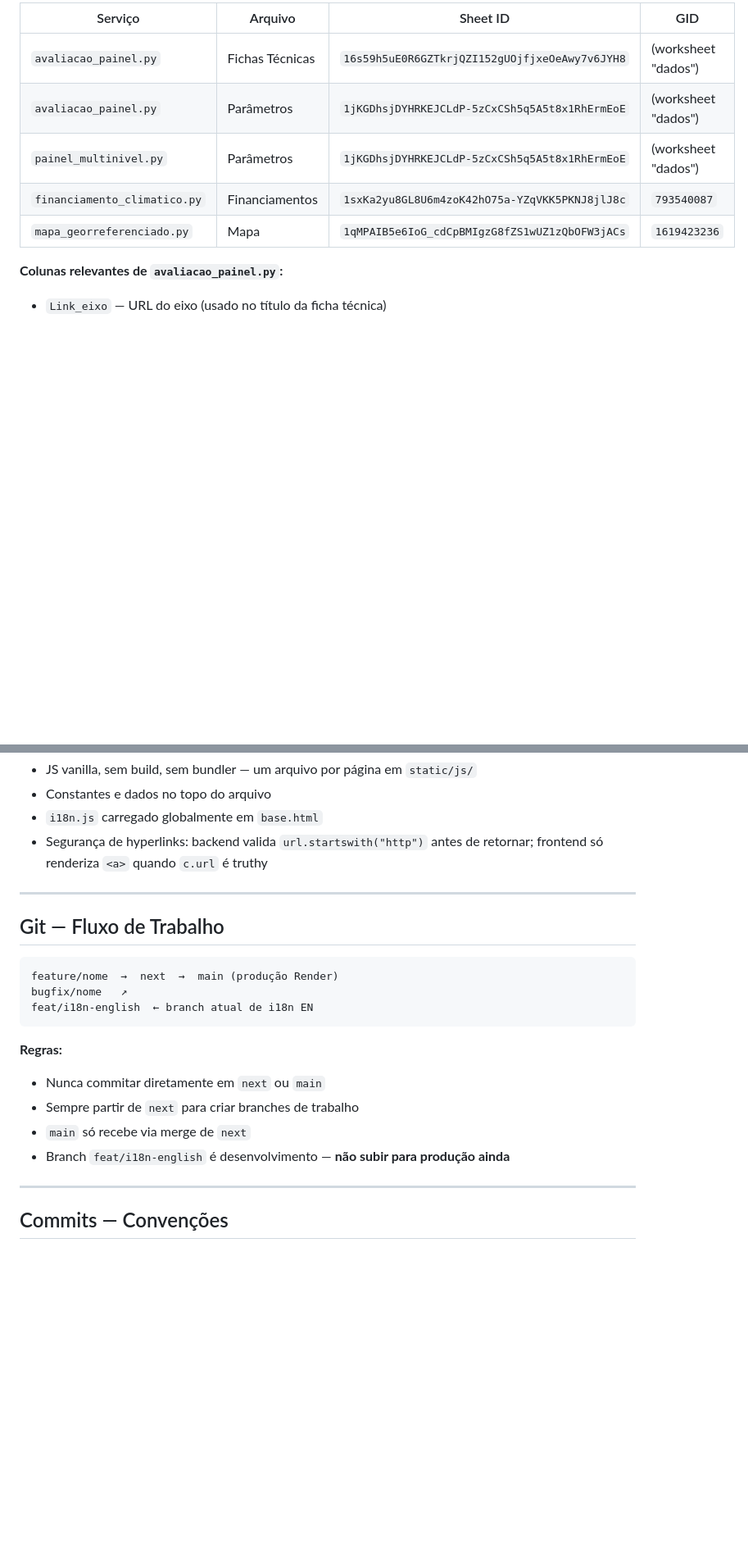
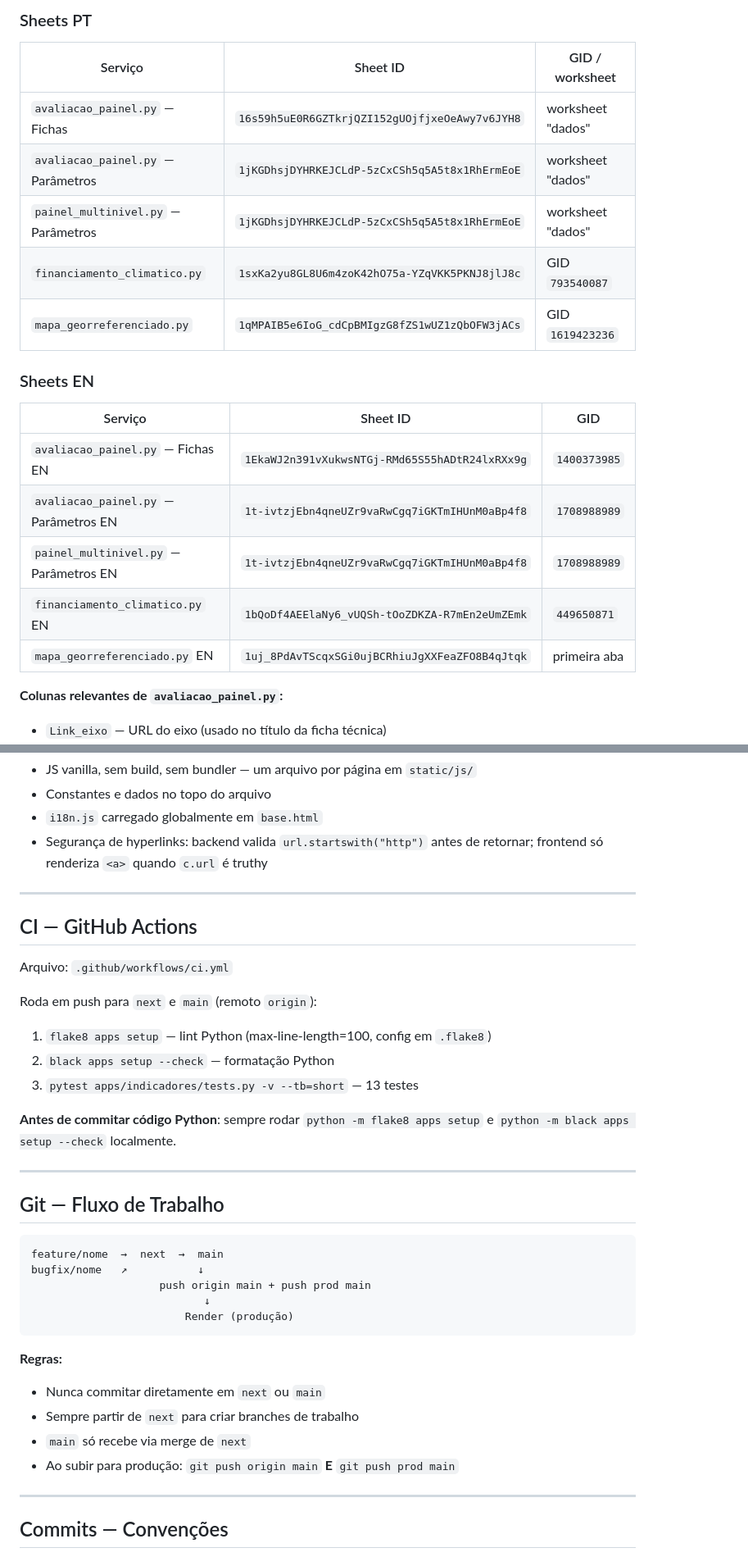
Before and after one commit to dadosfnp/radar-brasil, a Markdown page: CLAUDE.md, 2 parts joined by grey strips. Shown at 82% size. Drawn GitHub-style; blank space fills up the shorter version.

````diff
--- a/CLAUDE.md
+++ b/CLAUDE.md
@@ -70,11 +85,23 @@ Todos os serviços leem via `gspread` com cache em memória de **1800s (30 min)*
 
-| Serviço | Arquivo | Sheet ID | GID |
-|---|---|---|---|
-| `avaliacao_painel.py` | Fichas Técnicas | `16s59h5uE0R6GZTkrjQZI152gUOjfjxeOeAwy7v6JYH8` | (worksheet "dados") |
-| `avaliacao_painel.py` | Parâmetros | `1jKGDhsjDYHRKEJCLdP-5zCxCSh5q5A5t8x1RhErmEoE` | (worksheet "dados") |
-| `painel_multinivel.py` | Parâmetros | `1jKGDhsjDYHRKEJCLdP-5zCxCSh5q5A5t8x1RhErmEoE` | (worksheet "dados") |
-| `financiamento_climatico.py` | Financiamentos | `1sxKa2yu8GL8U6m4zoK42hO75a-YZqVKK5PKNJ8jlJ8c` | `793540087` |
-| `mapa_georreferenciado.py` | Mapa | `1qMPAIB5e6IoG_cdCpBMIgzG8fZS1wUZ1zQbOFW3jACs` | `1619423236` |
+### Sheets PT
+
+| Serviço | Sheet ID | GID / worksheet |
+|---|---|---|
+| `avaliacao_painel.py` — Fichas | `16s59h5uE0R6GZTkrjQZI152gUOjfjxeOeAwy7v6JYH8` | worksheet "dados" |
+| `avaliacao_painel.py` — Parâmetros | `1jKGDhsjDYHRKEJCLdP-5zCxCSh5q5A5t8x1RhErmEoE` | worksheet "dados" |
+| `painel_multinivel.py` — Parâmetros | `1jKGDhsjDYHRKEJCLdP-5zCxCSh5q5A5t8x1RhErmEoE` | worksheet "dados" |
+| `financiamento_climatico.py` | `1sxKa2yu8GL8U6m4zoK42hO75a-YZqVKK5PKNJ8jlJ8c` | GID `793540087` |
+| `mapa_georreferenciado.py` | `1qMPAIB5e6IoG_cdCpBMIgzG8fZS1wUZ1zQbOFW3jACs` | GID `1619423236` |
+
+### Sheets EN
+
+| Serviço | Sheet ID | GID |
+|---|---|---|
+| `avaliacao_painel.py` — Fichas EN | `1EkaWJ2n391vXukwsNTGj-RMd65S55hADtR24lxRXx9g` | `1400373985` |
+| `avaliacao_painel.py` — Parâmetros EN | `1t-ivtzjEbn4qneUZr9vaRwCgq7iGKTmIHUnM0aBp4f8` | `1708988989` |
+| `painel_multinivel.py` — Parâmetros EN | `1t-ivtzjEbn4qneUZr9vaRwCgq7iGKTmIHUnM0aBp4f8` | `1708988989` |
+| `financiamento_climatico.py` EN | `1bQoDf4AEElaNy6_vUQSh-tOoZDKZA-R7mEn2eUmZEmk` | `449650871` |
+| `mapa_georreferenciado.py` EN | `1uj_8PdAvTScqxSGi0ujBCRhiuJgXXFeaZFO8B4qJtqk` | primeira aba |
 
 **Colunas relevantes de `avaliacao_painel.py`:**
 - `Link_eixo` — URL do eixo (usado no título da ficha técnica)
@@ -143,19 +182,34 @@ Design: Glassmorphism com `backdrop-filter`, cards translúcidos, fundo `#bdd6e0
 
 ---
 
+## CI — GitHub Actions
+
+Arquivo: `.github/workflows/ci.yml`
+
+Roda em push para `next` e `main` (remoto `origin`):
+1. `flake8 apps setup` — lint Python (max-line-length=100, config em `.flake8`)
+2. `black apps setup --check` — formatação Python
+3. `pytest apps/indicadores/tests.py -v --tb=short` — 13 testes
+
+**Antes de commitar código Python**: sempre rodar `python -m flake8 apps setup` e `python -m black apps setup --check` localmente.
+
+---
+
 ## Git — Fluxo de Trabalho
 
 ```
-feature/nome  →  next  →  main (produção Render)
-bugfix/nome   ↗
-feat/i18n-english  ← branch atual de i18n EN
+feature/nome  →  next  →  main
+bugfix/nome   ↗           ↓
+                    push origin main + push prod main
+                           ↓
+                        Render (produção)
 ```
 
 **Regras:**
 - Nunca commitar diretamente em `next` ou `main`
 - Sempre partir de `next` para criar branches de trabalho
 - `main` só recebe via merge de `next`
-- Branch `feat/i18n-english` é desenvolvimento — **não subir para produção ainda**
+- Ao subir para produção: `git push origin main` **E** `git push prod main`
 
 ---
 
````
Also changed, not shown: other parts of CLAUDE.md (+52 -41 lines).
